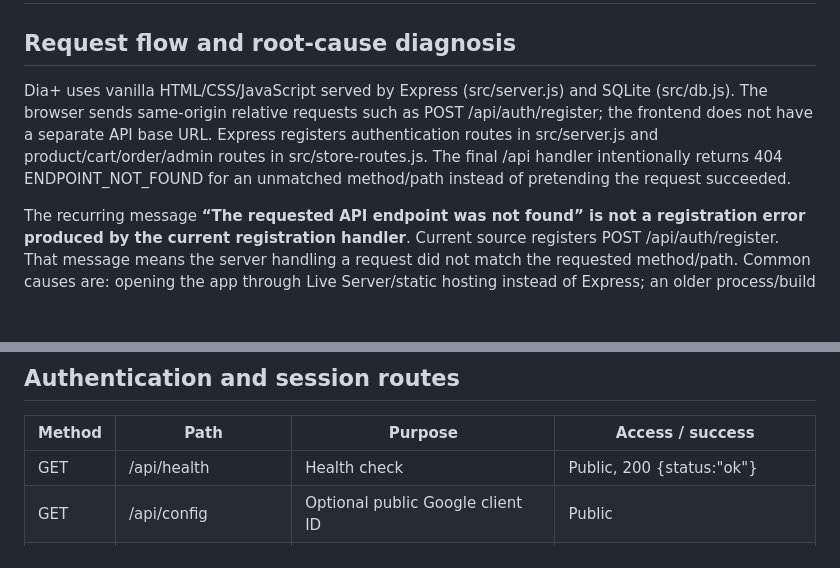
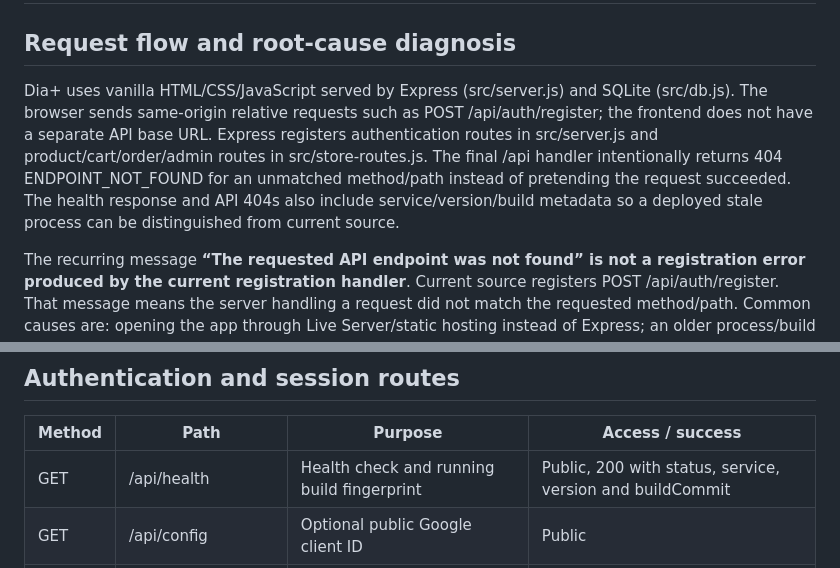
Before and after one commit to HELPPme321/dia_app, a Markdown page: dia-web-app/API_ROUTES.md, 2 parts joined by grey strips. GitHub-like rendering; blank space fills up the shorter version.

Commit message:
Document runtime build fingerprint for API diagnostics

```diff
--- a/dia-web-app/API_ROUTES.md
+++ b/dia-web-app/API_ROUTES.md
@@ -2,7 +2,7 @@
 
 ## Request flow and root-cause diagnosis
 
-Dia+ uses vanilla HTML/CSS/JavaScript served by Express (src/server.js) and SQLite (src/db.js). The browser sends same-origin relative requests such as POST /api/auth/register; the frontend does not have a separate API base URL. Express registers authentication routes in src/server.js and product/cart/order/admin routes in src/store-routes.js. The final /api handler intentionally returns 404 ENDPOINT_NOT_FOUND for an unmatched method/path instead of pretending the request succeeded.
+Dia+ uses vanilla HTML/CSS/JavaScript served by Express (src/server.js) and SQLite (src/db.js). The browser sends same-origin relative requests such as POST /api/auth/register; the frontend does not have a separate API base URL. Express registers authentication routes in src/server.js and product/cart/order/admin routes in src/store-routes.js. The final /api handler intentionally returns 404 ENDPOINT_NOT_FOUND for an unmatched method/path instead of pretending the request succeeded. The health response and API 404s also include service/version/build metadata so a deployed stale process can be distinguished from current source.
 
 The recurring message **“The requested API endpoint was not found” is not a registration error produced by the current registration handler**. Current source registers POST /api/auth/register. That message means the server handling a request did not match the requested method/path. Common causes are: opening the app through Live Server/static hosting instead of Express; an older process/build still running; a deployed Render service still linked to an older branch; or the client requesting another method/path. Check the HTTP method and path in the ENDPOINT_NOT_FOUND JSON and the matching [api-route-not-found] server-log line. Do not add a fake success route to suppress this diagnostic.
 
@@ -21,7 +21,7 @@ Open http://localhost:3000. Do not open index.html directly or use VS Code Live
 
 | Method | Path | Purpose | Access / success |
 |---|---|---|---|
-| GET | /api/health | Health check | Public, 200 {status:"ok"} |
+| GET | /api/health | Health check and running build fingerprint | Public, 200 with status, service, version and buildCommit |
 | GET | /api/config | Optional public Google client ID | Public |
 | GET | /api/auth/csrf | Start/reuse session and issue CSRF token | Public, sets HttpOnly session cookie |
 | GET | /api/auth/me | Inspect current session | Public introspection; 401 when signed out |
```
